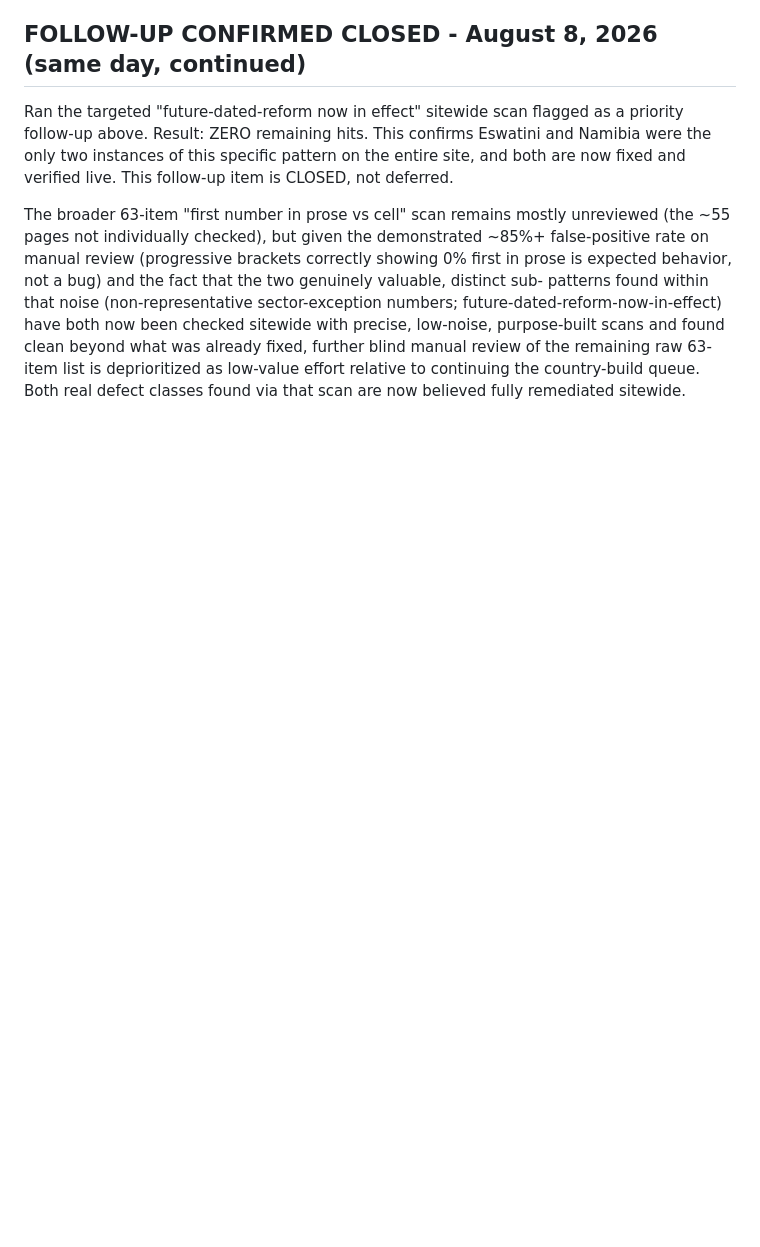
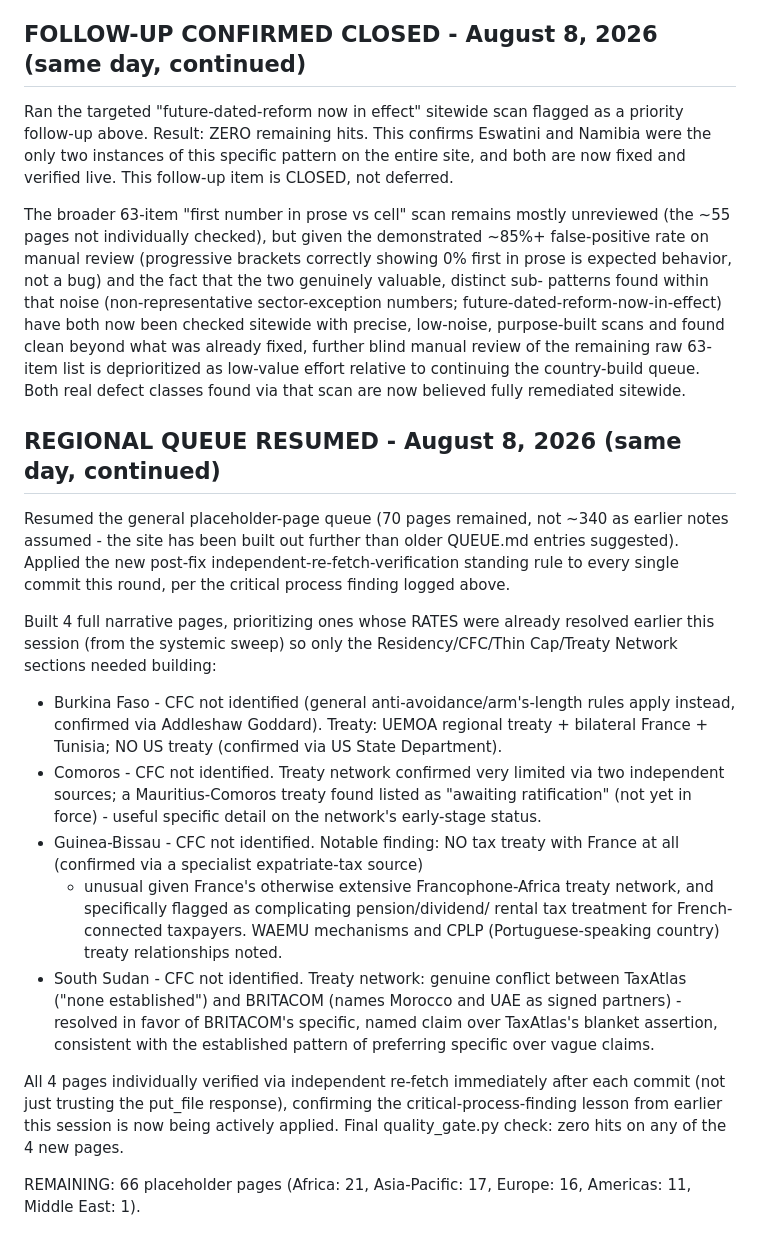
Before and after one commit to tk-cpa/globaltaxguide, a Markdown page: QUEUE.md, the part around the change. Rendered like a GitHub page; blank space fills up the shorter version.

Commit message:
Log 4 more full country builds this round, all individually re-verified per the new standing rule

```diff
--- a/QUEUE.md
+++ b/QUEUE.md
@@ -1986,3 +1986,45 @@ beyond what was already fixed, further blind manual review of the
 remaining raw 63-item list is deprioritized as low-value effort relative
 to continuing the country-build queue. Both real defect classes found
 via that scan are now believed fully remediated sitewide.
+
+
+## REGIONAL QUEUE RESUMED - August 8, 2026 (same day, continued)
+
+Resumed the general placeholder-page queue (70 pages remained, not ~340
+as earlier notes assumed - the site has been built out further than
+older QUEUE.md entries suggested). Applied the new post-fix
+independent-re-fetch-verification standing rule to every single commit
+this round, per the critical process finding logged above.
+
+Built 4 full narrative pages, prioritizing ones whose RATES were already
+resolved earlier this session (from the systemic sweep) so only the
+Residency/CFC/Thin Cap/Treaty Network sections needed building:
+
+- Burkina Faso - CFC not identified (general anti-avoidance/arm's-length
+  rules apply instead, confirmed via Addleshaw Goddard). Treaty: UEMOA
+  regional treaty + bilateral France + Tunisia; NO US treaty (confirmed
+  via US State Department).
+- Comoros - CFC not identified. Treaty network confirmed very limited
+  via two independent sources; a Mauritius-Comoros treaty found listed
+  as "awaiting ratification" (not yet in force) - useful specific detail
+  on the network's early-stage status.
+- Guinea-Bissau - CFC not identified. Notable finding: NO tax treaty
+  with France at all (confirmed via a specialist expatriate-tax source)
+  - unusual given France's otherwise extensive Francophone-Africa treaty
+  network, and specifically flagged as complicating pension/dividend/
+  rental tax treatment for French-connected taxpayers. WAEMU mechanisms
+  and CPLP (Portuguese-speaking country) treaty relationships noted.
+- South Sudan - CFC not identified. Treaty network: genuine conflict
+  between TaxAtlas ("none established") and BRITACOM (names Morocco and
+  UAE as signed partners) - resolved in favor of BRITACOM's specific,
+  named claim over TaxAtlas's blanket assertion, consistent with the
+  established pattern of preferring specific over vague claims.
+
+All 4 pages individually verified via independent re-fetch immediately
+after each commit (not just trusting the put_file response), confirming
+the critical-process-finding lesson from earlier this session is now
+being actively applied. Final quality_gate.py check: zero hits on any
+of the 4 new pages.
+
+REMAINING: 66 placeholder pages (Africa: 21, Asia-Pacific: 17, Europe:
+16, Americas: 11, Middle East: 1).
```
